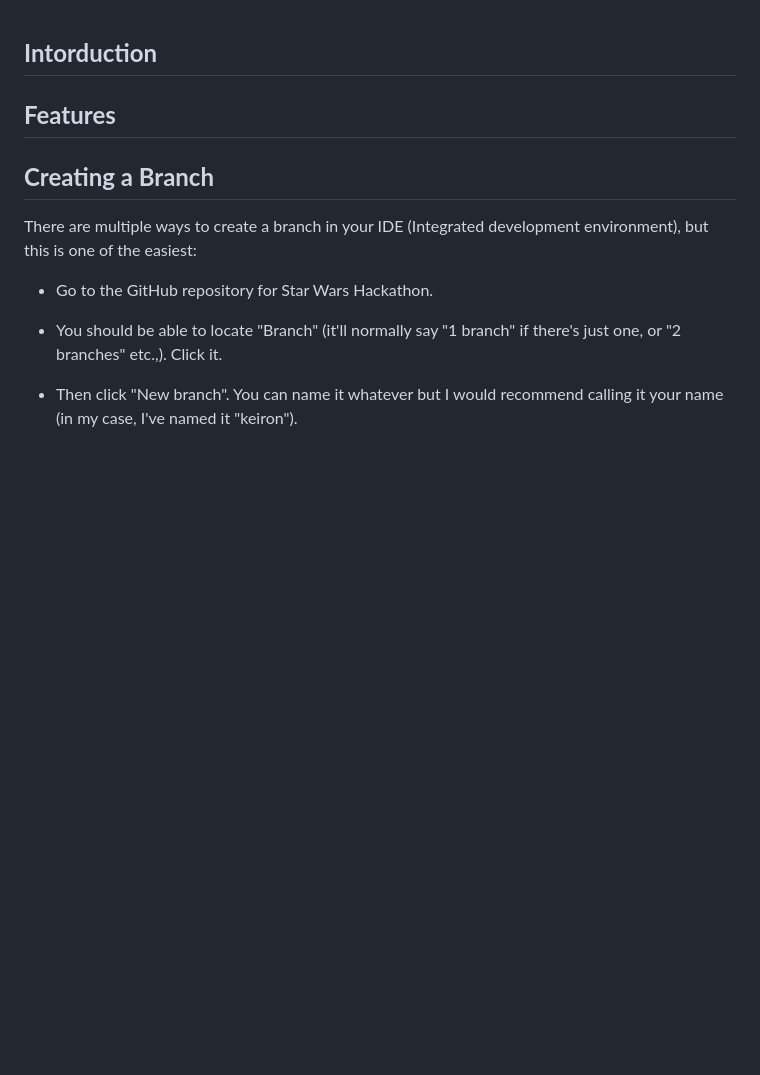
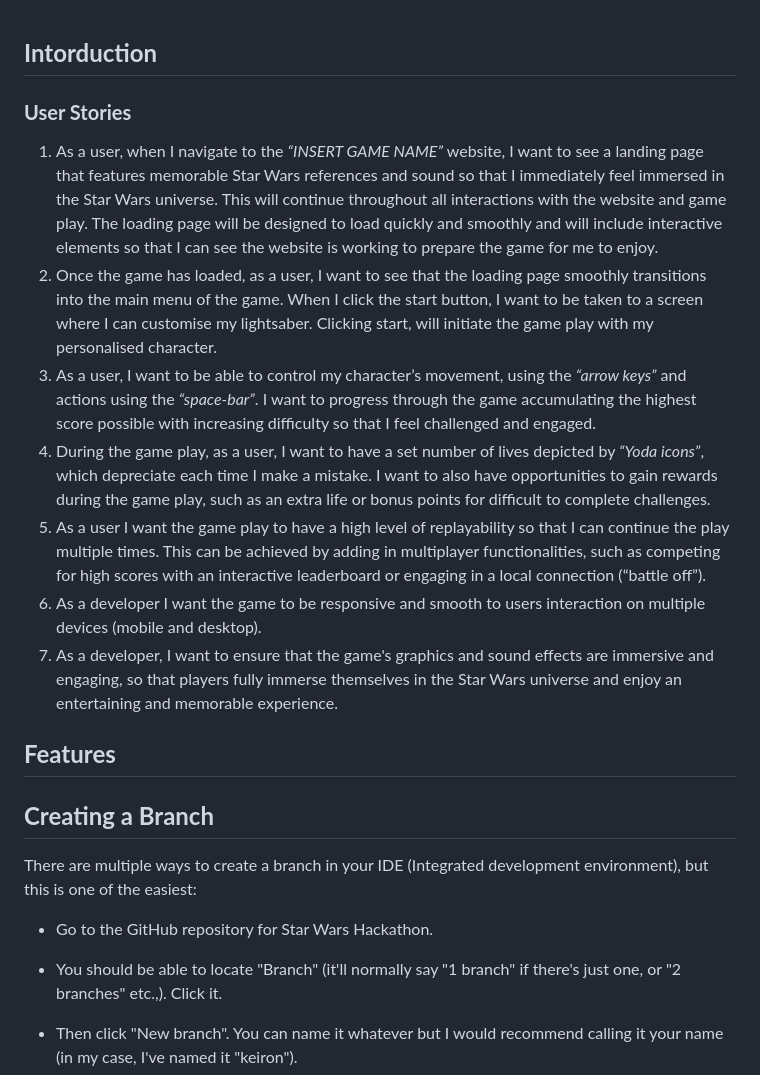
Before and after one commit to amylour/star_wars_hackathon, a Markdown page: README.md, the part around the change. Rendered like a GitHub page; blank space fills up the shorter version.

Commit message:
Add user stories to README file

```diff
--- a/README.md
+++ b/README.md
@@ -1,4 +1,17 @@
 ## **Intorduction**
+
+### **User Stories**
+
+1. As a user, when I navigate to the *“INSERT GAME NAME”*  website, I want to see a landing page that features memorable Star Wars references and sound so that I immediately feel immersed in the Star Wars universe. This will continue throughout all interactions with the website and game play. The loading page will be designed to load quickly and smoothly and will include interactive elements so that I can see the website is working to prepare the game for me to enjoy.
+2. Once the game has loaded, as a user, I want to see that the loading page smoothly transitions into the main menu of the game. When I click the start button, I want to be taken to a screen where I can customise my lightsaber. Clicking start, will initiate the game play with my personalised character.
+3. As a user, I want to be able to control my character’s movement, using the *“arrow keys”* and actions using the *“space-bar”*. I want to progress through the game accumulating the highest score possible with increasing difficulty so that I feel challenged and engaged.
+4. During the game play, as a user, I want to have a set number of lives depicted by *“Yoda icons”*, which depreciate each time I make a mistake. I want to also have opportunities to gain rewards during the game play, such as an extra life or bonus points for difficult to complete challenges.
+5. As a user I want the game play to have a high level of replayability so that I can continue the play multiple times. This can be achieved by adding in multiplayer functionalities, such as competing for high scores with an interactive leaderboard or engaging in a local connection (“battle off”).
+6. As a developer I want the game to be responsive and smooth to users interaction on multiple devices (mobile and desktop).
+7. As a developer, I want to ensure that the game's graphics and sound effects are immersive and engaging, so that players fully immerse themselves in the Star Wars universe and enjoy an entertaining and memorable experience.
+
+
+
 ## **Features**
 ## **Creating a Branch**
 
```
